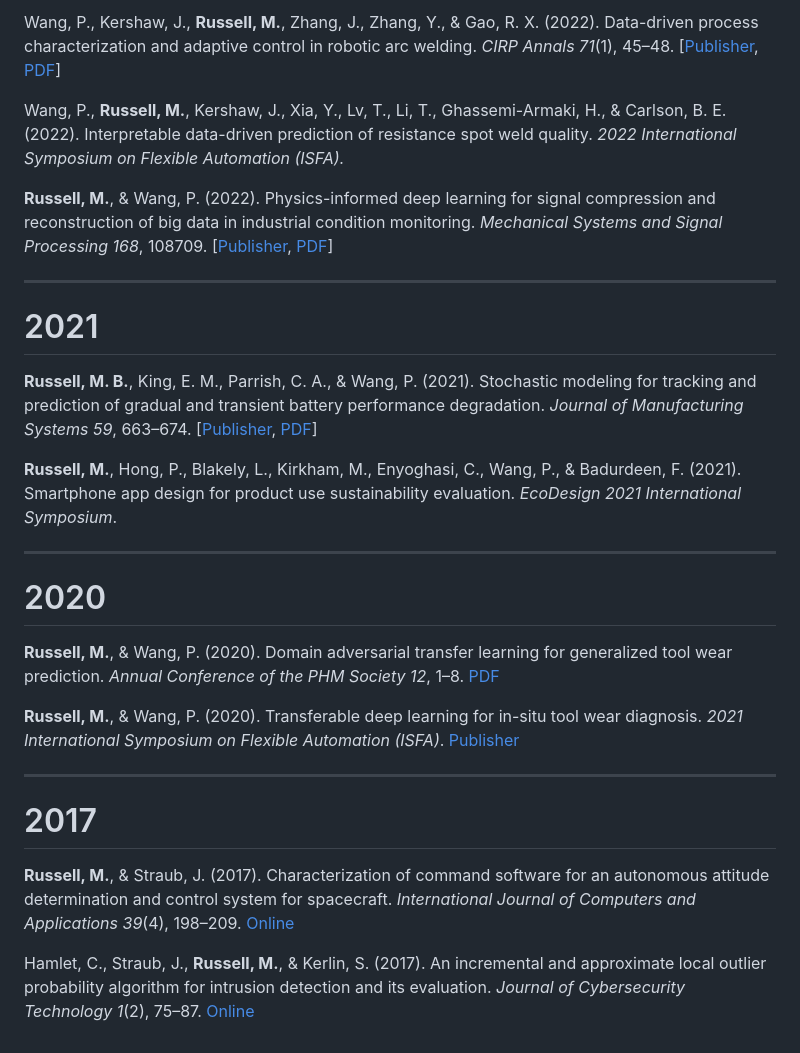
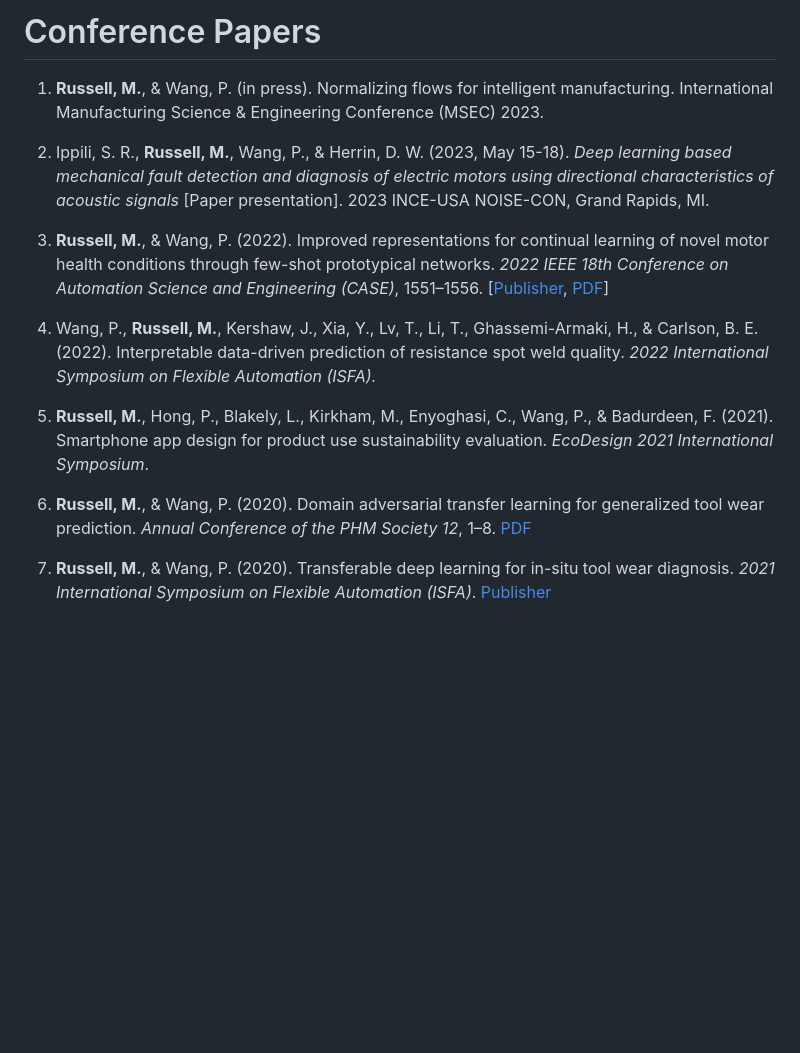
Before and after one commit to mbr4477/blog, a Markdown page: content/pages/papers.md, the part around the change printed below. Rendered like a GitHub page; blank space fills up the shorter version.

```diff
--- a/content/pages/papers.md
+++ b/content/pages/papers.md
@@ -32,30 +32,16 @@ Ippili, S., **Russell, M. B.**, Wang, P., & Herrin, D. W. (2023). *Vector based
 
-Wang, P., Kershaw, J., **Russell, M.**, Zhang, J., Zhang, Y., & Gao, R. X. (2022). Data-driven process characterization and adaptive control in robotic arc welding. *CIRP Annals 71*(1), 45&ndash;48. [[Publisher](https://www.sciencedirect.com/science/article/abs/pii/S0007850622000920?dgcid=coauthor), [PDF](files/CIRP2022_RoboticWelding_Submission.pdf)]
+<h1 style="text-align: center;">Conference Papers</h1>
 
-Wang, P., **Russell, M.**, Kershaw, J., Xia, Y., Lv, T., Li, T., Ghassemi-Armaki, H., & Carlson, B. E. (2022). Interpretable data-driven prediction of resistance spot weld quality. *2022 International Symposium on Flexible Automation (ISFA).*
+1. **Russell, M.**, & Wang, P. (in press). Normalizing flows for intelligent manufacturing. International Manufacturing Science & Engineering Conference (MSEC) 2023.
 
-**Russell, M.**, & Wang, P. (2022). Physics-informed deep learning for signal compression and reconstruction of big data in industrial condition monitoring. *Mechanical Systems and Signal Processing 168*, 108709. [[Publisher](https://www.sciencedirect.com/science/article/abs/pii/S0888327021010293), [PDF](files/2021-11-18_MSSP_AE_Compression_Round2.pdf)]
+2. Ippili, S. R., **Russell, M.**, Wang, P., & Herrin, D. W. (2023, May 15-18). *Deep learning based mechanical fault detection and diagnosis of electric motors using directional characteristics of acoustic signals* [Paper presentation]. 2023 INCE-USA NOISE-CON, Grand Rapids, MI.
 
----
+3. **Russell, M.**, & Wang, P. (2022). Improved representations for continual learning of novel motor health conditions through few-shot prototypical networks. *2022 IEEE 18th Conference on Automation Science and Engineering (CASE)*, 1551&ndash;1556. [[Publisher](https://ieeexplore.ieee.org/abstract/document/9926567), [PDF](files/RussellWang_CASE2022_FINAL.pdf)]
 
-<h1 style="text-align: center;">2021</h1>
+4. Wang, P., **Russell, M.**, Kershaw, J., Xia, Y., Lv, T., Li, T., Ghassemi-Armaki, H., & Carlson, B. E. (2022). Interpretable data-driven prediction of resistance spot weld quality. *2022 International Symposium on Flexible Automation (ISFA).*
 
-**Russell, M. B.**, King, E. M., Parrish, C. A., & Wang, P. (2021). Stochastic modeling for tracking and prediction of gradual and transient battery performance degradation. *Journal of Manufacturing Systems 59*, 663&ndash;674. [[Publisher](https://www.sciencedirect.com/science/article/abs/pii/S0278612521000881), [PDF](files/promfg_NAMARC_russell.pdf)]
+5. **Russell, M.**, Hong, P., Blakely, L., Kirkham, M., Enyoghasi, C., Wang, P., & Badurdeen, F. (2021). Smartphone app design for product use sustainability evaluation. *EcoDesign 2021 International Symposium*.
 
-**Russell, M.**, Hong, P., Blakely, L., Kirkham, M., Enyoghasi, C., Wang, P., & Badurdeen, F. (2021). Smartphone app design for product use sustainability evaluation. *EcoDesign 2021 International Symposium*.
+6. **Russell, M.**, & Wang, P. (2020). Domain adversarial transfer learning for generalized tool wear prediction. *Annual Conference of the PHM Society 12*, 1&ndash;8. [PDF](https://papers.phmsociety.org/index.php/phmconf/article/download/1137/910)
 
----
-
-<h1 style="text-align: center;">2020</h1>
-
-**Russell, M.**, & Wang, P. (2020). Domain adversarial transfer learning for generalized tool wear prediction. *Annual Conference of the PHM Society 12*, 1&ndash;8. [PDF](https://papers.phmsociety.org/index.php/phmconf/article/download/1137/910)
-
-**Russell, M.**, & Wang, P. (2020). Transferable deep learning for in-situ tool wear diagnosis. *2021 International Symposium on Flexible Automation (ISFA)*. [Publisher](https://asmedigitalcollection.asme.org/ISFA/proceedings-abstract/ISFA2020/83617/V001T09A006/1087345)
-
----
-
-<h1 style="text-align: center;">2017</h1>
-
-**Russell, M.**, & Straub, J. (2017). Characterization of command software for an autonomous attitude determination and control system for spacecraft. *International Journal of Computers and Applications 39*(4), 198&ndash;209. [Online](https://www.tandfonline.com/doi/abs/10.1080/1206212X.2017.1329261)
-
-Hamlet, C., Straub, J., **Russell, M.**, & Kerlin, S. (2017). An incremental and approximate local outlier probability algorithm for intrusion detection and its evaluation. *Journal of Cybersecurity Technology 1*(2), 75&ndash;87. [Online](https://www.tandfonline.com/doi/full/10.1080/23742917.2016.1226651)
+7. **Russell, M.**, & Wang, P. (2020). Transferable deep learning for in-situ tool wear diagnosis. *2021 International Symposium on Flexible Automation (ISFA)*. [Publisher](https://asmedigitalcollection.asme.org/ISFA/proceedings-abstract/ISFA2020/83617/V001T09A006/1087345)
```
Also changed, not shown: other parts of content/pages/papers.md (+12 -12 lines).
